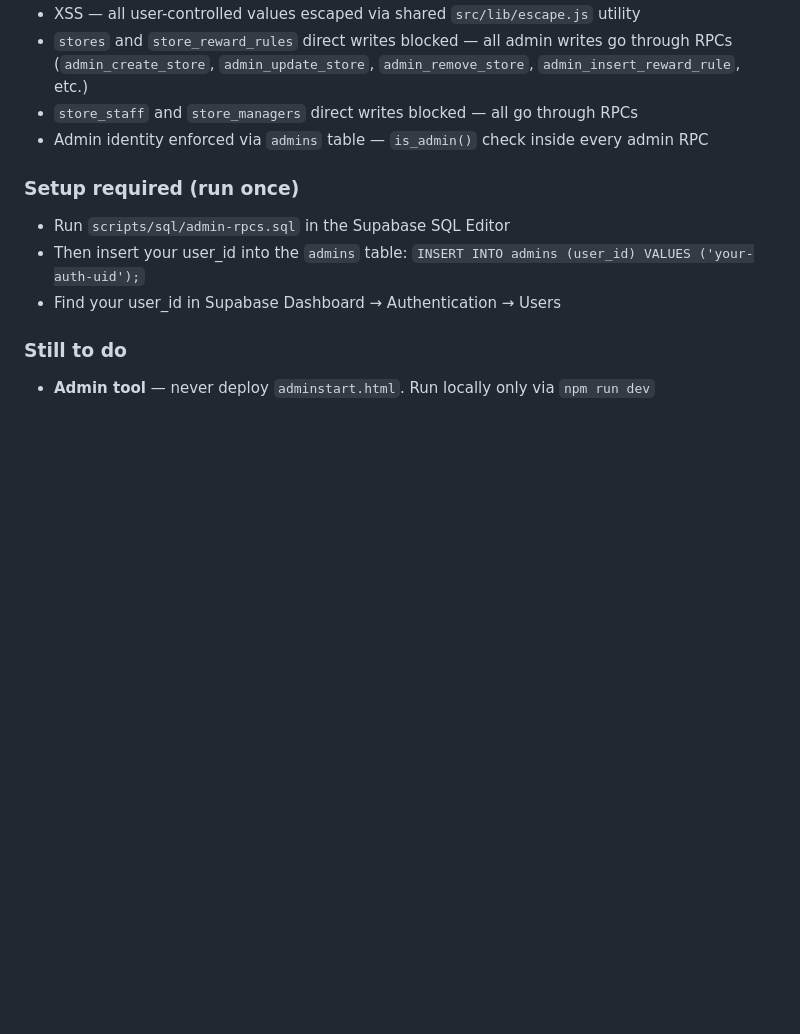
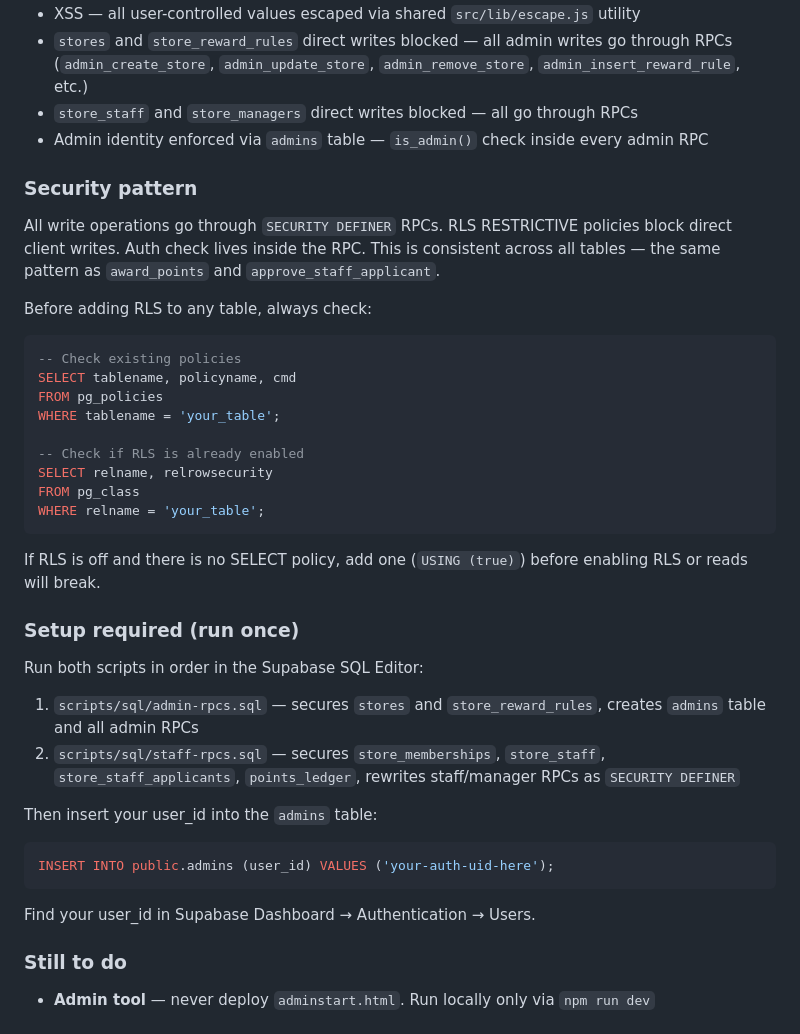
Before and after one commit to cmcadams/libber, a Markdown page: README.md, the part around the change. Rendered like a GitHub page; blank space fills up the shorter version.

Commit message:
update README: document security pattern, RLS checks, and setup order
Co-Authored-By: Claude Sonnet 4.6 <noreply@anthropic.com>

````diff
--- a/README.md
+++ b/README.md
@@ -286,10 +286,34 @@ Staff page buttons are driven by `store_reward_rules` in Supabase — not hardco
 - `store_staff` and `store_managers` direct writes blocked — all go through RPCs
 - Admin identity enforced via `admins` table — `is_admin()` check inside every admin RPC
 
+### Security pattern
+All write operations go through `SECURITY DEFINER` RPCs. RLS RESTRICTIVE policies block direct client writes. Auth check lives inside the RPC. This is consistent across all tables — the same pattern as `award_points` and `approve_staff_applicant`.
+
+Before adding RLS to any table, always check:
+```sql
+-- Check existing policies
+SELECT tablename, policyname, cmd
+FROM pg_policies
+WHERE tablename = 'your_table';
+
+-- Check if RLS is already enabled
+SELECT relname, relrowsecurity
+FROM pg_class
+WHERE relname = 'your_table';
+```
+If RLS is off and there is no SELECT policy, add one (`USING (true)`) before enabling RLS or reads will break.
+
 ### Setup required (run once)
-- Run `scripts/sql/admin-rpcs.sql` in the Supabase SQL Editor
-- Then insert your user_id into the `admins` table: `INSERT INTO admins (user_id) VALUES ('your-auth-uid');`
-- Find your user_id in Supabase Dashboard → Authentication → Users
+Run both scripts in order in the Supabase SQL Editor:
+
+1. `scripts/sql/admin-rpcs.sql` — secures `stores` and `store_reward_rules`, creates `admins` table and all admin RPCs
+2. `scripts/sql/staff-rpcs.sql` — secures `store_memberships`, `store_staff`, `store_staff_applicants`, `points_ledger`, rewrites staff/manager RPCs as `SECURITY DEFINER`
+
+Then insert your user_id into the `admins` table:
+```sql
+INSERT INTO public.admins (user_id) VALUES ('your-auth-uid-here');
+```
+Find your user_id in Supabase Dashboard → Authentication → Users.
 
 ### Still to do
 - **Admin tool** — never deploy `adminstart.html`. Run locally only via `npm run dev`
````
